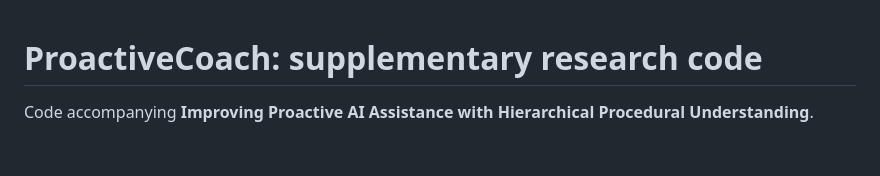
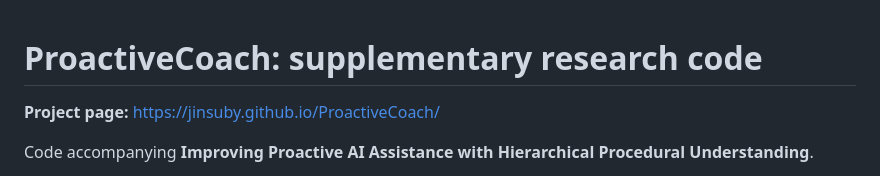
Before and after one commit to JINSUBY/ProactiveCoach, a Markdown page: README.md, the part around the change. Rendered like a GitHub page; blank space fills up the shorter version.

Commit message:
Link verified GitHub Pages project page from README

```diff
--- a/README.md
+++ b/README.md
@@ -1,4 +1,6 @@
 # ProactiveCoach: supplementary research code
+
+**Project page:** [https://jinsuby.github.io/ProactiveCoach/](https://jinsuby.github.io/ProactiveCoach/)
 
 Code accompanying **Improving Proactive AI Assistance with Hierarchical Procedural Understanding**.
 
```
